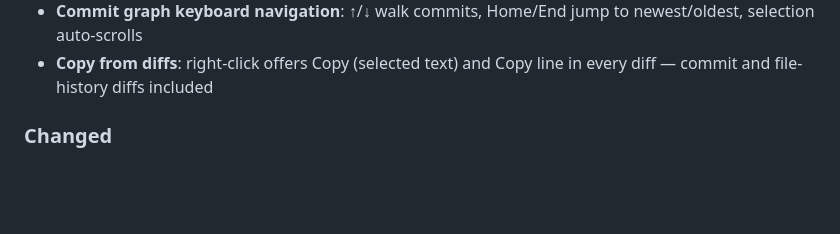
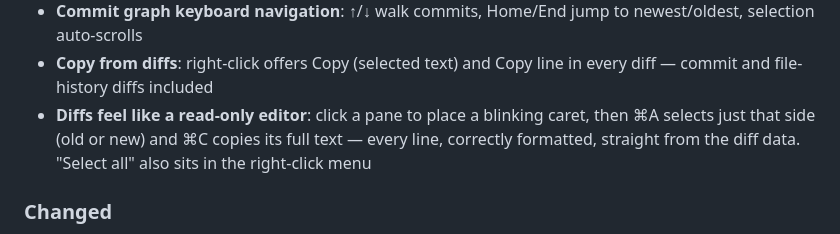
Before and after one commit to cheat2001/angkorgit, a Markdown page: CHANGELOG.md, the part around the change. Drawn GitHub-style; blank space fills up the shorter version.

Commit message:
feat(diff): editor-style select and copy — pane-scoped ⌘A, caret, I-beam
Click a diff pane to place a blinking caret (snapped to the nearest
character; rides scroll and pan). ⌘A selects only that pane's side —
old or new — with a highlight and hint pill; ⌘C copies the side's full
text serialized from the diff model, so virtualization never truncates
it. Select all also joins the line context menu. Text layers get an
I-beam cursor.

Co-Authored-By: Claude Fable 5 <noreply@anthropic.com>

```diff
--- a/CHANGELOG.md
+++ b/CHANGELOG.md
@@ -26,6 +26,10 @@ All notable changes to AngKorGit are documented here. The format follows
   newest/oldest, selection auto-scrolls
 - **Copy from diffs**: right-click offers Copy (selected text) and Copy line
   in every diff — commit and file-history diffs included
+- **Diffs feel like a read-only editor**: click a pane to place a blinking
+  caret, then ⌘A selects just that side (old or new) and ⌘C copies its full
+  text — every line, correctly formatted, straight from the diff data.
+  "Select all" also sits in the right-click menu
 
 ### Changed
 - Working copy reordered: **Changes on top, Staged at the bottom** next to
```
